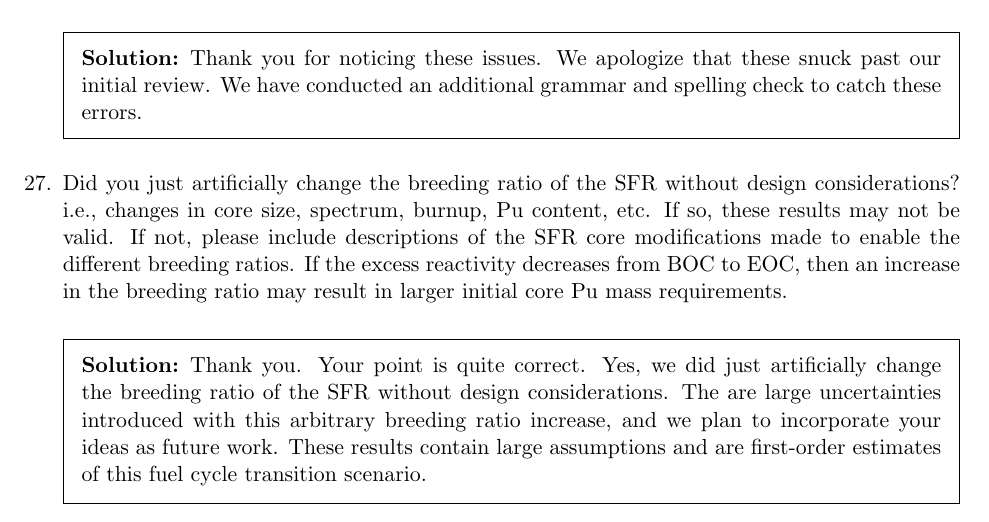
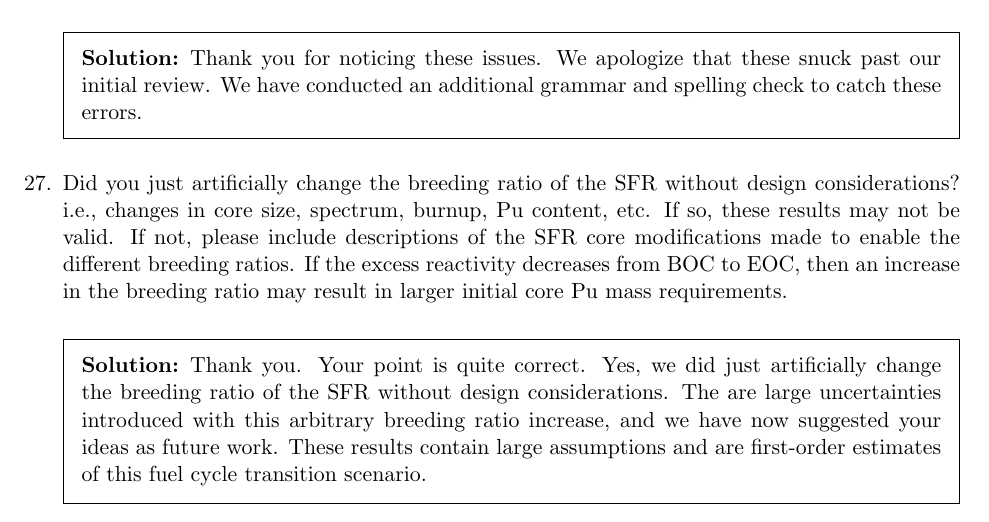
Before and after one commit to arfc/elsevier-journal-article-template, a LaTeX problem sheet (revise/revise.tex): part of page 7 of 8, cut so that both start at the same text. Compiled offline with pdfLaTeX.

Commit message:
Update revise/revise.tex
Co-Authored-By: jbae11 <jbae11@illinois.edu>

```diff
--- a/revise/revise.tex
+++ b/revise/revise.tex
@@ -523,7 +523,7 @@ this paper.
                 Yes, we did just artificially change
                 the breeding ratio of the SFR without design considerations.
                 The are large uncertainties introduced with this arbitrary
-                breeding ratio increase, and we plan to incorporate your
+                breeding ratio increase, and we have now suggested your
                 ideas as future work. These results contain large assumptions
                 and are first-order estimates of this fuel cycle transition
                 scenario.
```
